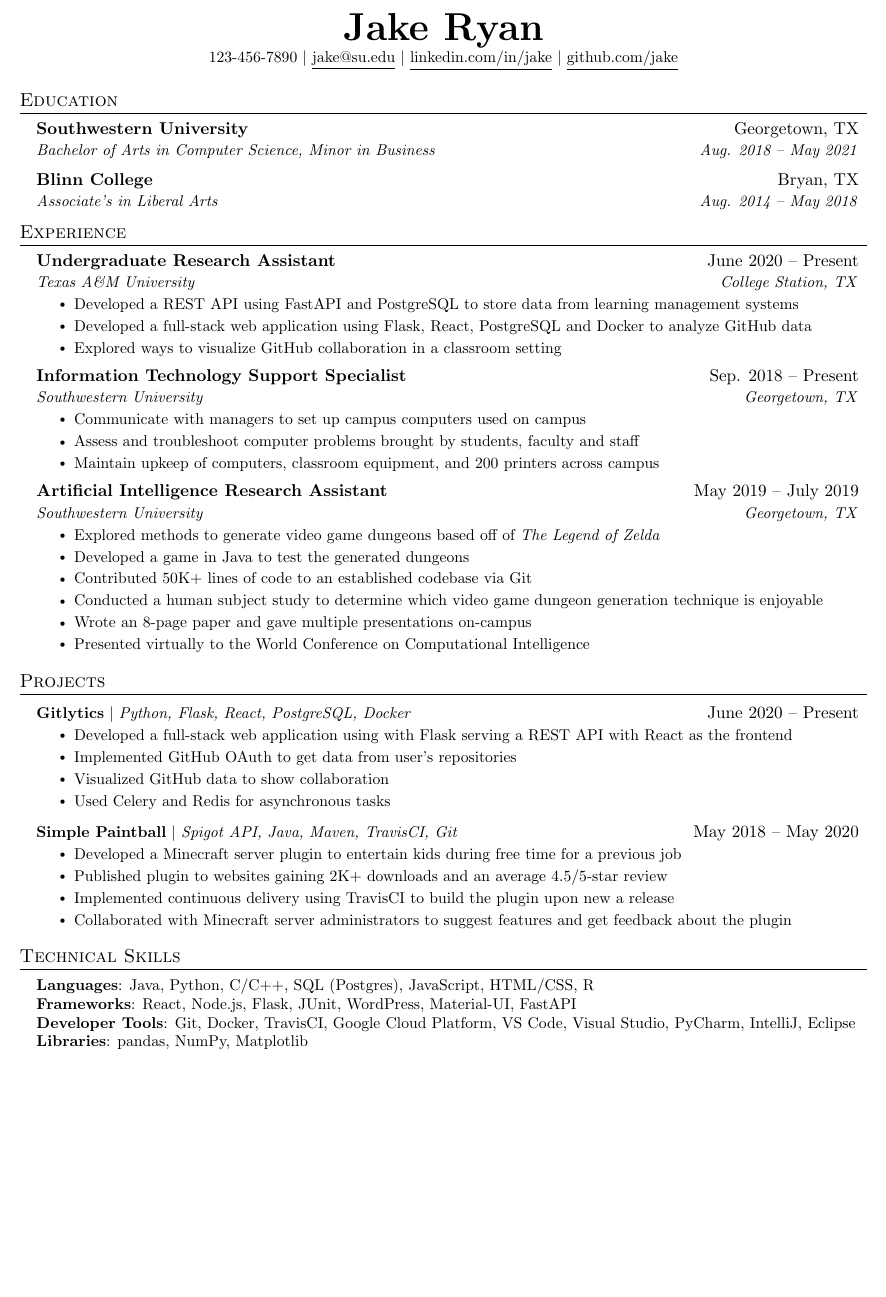
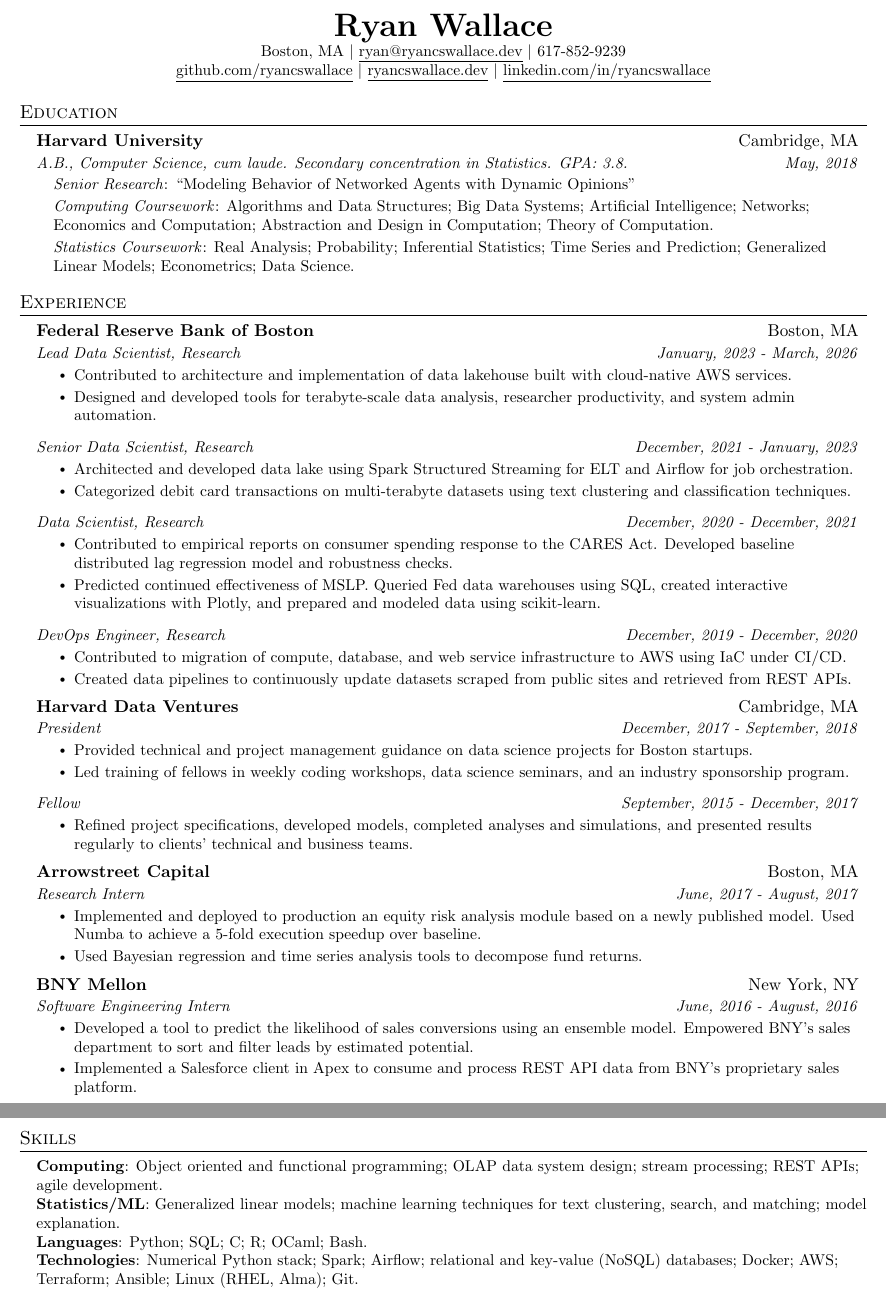
Before and after one commit to ryancswallace/resume, a LaTeX CV (src/resume.tex): part of the page before the commit and two parts of pages 1 and 2 of 2 after it, the two joined at a grey line, cut so that both start at the same text, the shorter picture padded with empty space. Compiled offline with pdfLaTeX.

Commit message:
feat: initial translation of resume from Pages to LaTeX

```diff
--- a/src/resume.tex
+++ b/src/resume.tex
@@ -92,12 +92,20 @@
 
 \newcommand{\resumeSubItem}[1]{\resumeItem{#1}\vspace{-4pt}}
 
+\newcommand{\resumeDetail}[2]{
+  \item\small{
+    \textit{#1}: #2 \vspace{-2pt}
+  }
+}
+
 \renewcommand\labelitemii{$\vcenter{\hbox{\tiny$\bullet$}}$}
 
 \newcommand{\resumeSubHeadingListStart}{\begin{itemize}[leftmargin=0.15in, label={}]}
 \newcommand{\resumeSubHeadingListEnd}{\end{itemize}}
 \newcommand{\resumeItemListStart}{\begin{itemize}}
 \newcommand{\resumeItemListEnd}{\end{itemize}\vspace{-5pt}}
+\newcommand{\resumeDetailListStart}{\begin{itemize}[leftmargin=0.15in, label={}]}
+\newcommand{\resumeDetailListEnd}{\end{itemize}\vspace{-5pt}}
 
 %-------------------------------------------
 %%%%%%  RESUME STARTS HERE  %%%%%%%%%%%%%%%%%%%%%%%%%%%%
@@ -106,16 +114,12 @@
 \begin{document}
 
 %----------HEADING----------
-% \begin{tabular*}{\textwidth}{l@{\extracolsep{\fill}}r}
-%   \textbf{\href{http://sourabhbajaj.com/}{\Large Sourabh Bajaj}} & Email : \href{mailto:sourabh@sourabhbajaj.com}{sourabh@sourabhbajaj.com}\\
-%   \href{http://sourabhbajaj.com/}{http://www.sourabhbajaj.com} & Mobile : +1-123-456-7890 \\
-% \end{tabular*}
-
 \begin{center}
-    \textbf{\Huge \scshape Jake Ryan} \\ \vspace{1pt}
-    \small 123-456-7890 $|$ \href{mailto:x@x.com}{\underline{jake@su.edu}} $|$
-    \href{https://linkedin.com/in/...}{\underline{linkedin.com/in/jake}} $|$
-    \href{https://github.com/...}{\underline{github.com/jake}}
+    \textbf{\huge \scshape Ryan Wallace} \\ \vspace{1pt}
+    \small Boston, MA $|$ \href{mailto:ryan@ryancswallace.dev}{\underline{ryan@ryancswallace.dev}} $|$ 617-852-9239 \\
+    \href{https://github.com/ryancswallace}{\underline{github.com/ryancswallace}} $|$
+    \href{https://ryancswallace.dev}{\underline{ryancswallace.dev}} $|$
+    \href{https://linkedin.com/in/ryancswallace}{\underline{linkedin.com/in/ryancswallace}}
 \end{center}
 
 
@@ -123,11 +127,13 @@
 \section{Education}
   \resumeSubHeadingListStart
     \resumeSubheading
-      {Southwestern University}{Georgetown, TX}
-      {Bachelor of Arts in Computer Science, Minor in Business}{Aug. 2018 -- May 2021}
-    \resumeSubheading
-      {Blinn College}{Bryan, TX}
-      {Associate's in Liberal Arts}{Aug. 2014 -- May 2018}
+      {Harvard University}{Cambridge, MA}
+      {A.B., Computer Science, cum laude. Secondary concentration in Statistics. GPA: 3.8.}{May, 2018}
+      \resumeDetailListStart
+        \resumeDetail{Senior Research}{``Modeling Behavior of Networked Agents with Dynamic Opinions''}
+        \resumeDetail{Computing Coursework}{Algorithms and Data Structures; Big Data Systems; Artificial Intelligence; Networks; Economics and Computation; Abstraction and Design in Computation; Theory of Computation.}
+        \resumeDetail{Statistics Coursework}{Real Analysis; Probability; Inferential Statistics; Time Series and Prediction; Generalized Linear Models; Econometrics; Data Science.}
+      \resumeDetailListEnd
   \resumeSubHeadingListEnd
 
 
@@ -136,80 +142,75 @@
   \resumeSubHeadingListStart
 
     \resumeSubheading
-      {Undergraduate Research Assistant}{June 2020 -- Present}
-      {Texas A\&M University}{College Station, TX}
+      {Federal Reserve Bank of Boston}{Boston, MA}
+      {Lead Data Scientist, Research}{January, 2023 - March, 2026}
       \resumeItemListStart
-        \resumeItem{Developed a REST API using FastAPI and PostgreSQL to store data from learning management systems}
-        \resumeItem{Developed a full-stack web application using Flask, React, PostgreSQL and Docker to analyze GitHub data}
-        \resumeItem{Explored ways to visualize GitHub collaboration in a classroom setting}
+        \resumeItem{Contributed to architecture and implementation of data lakehouse built with cloud-native AWS services.}
+        \resumeItem{Designed and developed tools for terabyte-scale data analysis, researcher productivity, and system admin automation.}
       \resumeItemListEnd
 
-% -----------Multiple Positions Heading-----------
-%    \resumeSubSubheading
-%     {Software Engineer I}{Oct 2014 - Sep 2016}
-%     \resumeItemListStart
-%        \resumeItem{Apache Beam}
-%          {Apache Beam is a unified model for defining both batch and streaming data-parallel processing pipelines}
-%     \resumeItemListEnd
-%    \resumeSubHeadingListEnd
-%-------------------------------------------
+    \resumeSubSubheading
+      {Senior Data Scientist, Research}{December, 2021 - January, 2023}
+      \resumeItemListStart
+        \resumeItem{Architected and developed data lake using Spark Structured Streaming for ELT and Airflow for job orchestration.}
+        \resumeItem{Categorized debit card transactions on multi-terabyte datasets using text clustering and classification techniques.}
+      \resumeItemListEnd
+
+    \resumeSubSubheading
+      {Data Scientist, Research}{December, 2020 - December, 2021}
+      \resumeItemListStart
+        \resumeItem{Contributed to empirical reports on consumer spending response to the CARES Act. Developed baseline distributed lag regression model and robustness checks.}
+        \resumeItem{Predicted continued effectiveness of MSLP. Queried Fed data warehouses using SQL, created interactive visualizations with Plotly, and prepared and modeled data using scikit-learn.}
+      \resumeItemListEnd
+
+    \resumeSubSubheading
+      {DevOps Engineer, Research}{December, 2019 - December, 2020}
+      \resumeItemListStart
+        \resumeItem{Contributed to migration of compute, database, and web service infrastructure to AWS using IaC under CI/CD.}
+        \resumeItem{Created data pipelines to continuously update datasets scraped from public sites and retrieved from REST APIs.}
+      \resumeItemListEnd
 
     \resumeSubheading
-      {Information Technology Support Specialist}{Sep. 2018 -- Present}
-      {Southwestern University}{Georgetown, TX}
+      {Harvard Data Ventures}{Cambridge, MA}
+      {President}{December, 2017 - September, 2018}
       \resumeItemListStart
-        \resumeItem{Communicate with managers to set up campus computers used on campus}
-        \resumeItem{Assess and troubleshoot computer problems brought by students, faculty and staff}
-        \resumeItem{Maintain upkeep of computers, classroom equipment, and 200 printers across campus}
-    \resumeItemListEnd
+        \resumeItem{Provided technical and project management guidance on data science projects for Boston startups.}
+        \resumeItem{Led training of fellows in weekly coding workshops, data science seminars, and an industry sponsorship program.}
+      \resumeItemListEnd
+
+    \resumeSubSubheading
+      {Fellow}{September, 2015 - December, 2017}
+      \resumeItemListStart
+        \resumeItem{Refined project specifications, developed models, completed analyses and simulations, and presented results regularly to clients' technical and business teams.}
+      \resumeItemListEnd
 
     \resumeSubheading
-      {Artificial Intelligence Research Assistant}{May 2019 -- July 2019}
-      {Southwestern University}{Georgetown, TX}
+      {Arrowstreet Capital}{Boston, MA}
+      {Research Intern}{June, 2017 - August, 2017}
       \resumeItemListStart
-        \resumeItem{Explored methods to generate video game dungeons based off of \emph{The Legend of Zelda}}
-        \resumeItem{Developed a game in Java to test the generated dungeons}
-        \resumeItem{Contributed 50K+ lines of code to an established codebase via Git}
-        \resumeItem{Conducted  a human subject study to determine which video game dungeon generation technique is enjoyable}
-        \resumeItem{Wrote an 8-page paper and gave multiple presentations on-campus}
-        \resumeItem{Presented virtually to the World Conference on Computational Intelligence}
+        \resumeItem{Implemented and deployed to production an equity risk analysis module based on a newly published model. Used Numba to achieve a 5-fold execution speedup over baseline.}
+        \resumeItem{Used Bayesian regression and time series analysis tools to decompose fund returns.}
+      \resumeItemListEnd
+
+    \resumeSubheading
+      {BNY Mellon}{New York, NY}
+      {Software Engineering Intern}{June, 2016 - August, 2016}
+      \resumeItemListStart
+        \resumeItem{Developed a tool to predict the likelihood of sales conversions using an ensemble model. Empowered BNY's sales department to sort and filter leads by estimated potential.}
+        \resumeItem{Implemented a Salesforce client in Apex to consume and process REST API data from BNY's proprietary sales platform.}
       \resumeItemListEnd
 
   \resumeSubHeadingListEnd
 
 
-%-----------PROJECTS-----------
-\section{Projects}
-    \resumeSubHeadingListStart
-      \resumeProjectHeading
-          {\textbf{Gitlytics} $|$ \emph{Python, Flask, React, PostgreSQL, Docker}}{June 2020 -- Present}
-          \resumeItemListStart
-            \resumeItem{Developed a full-stack web application using with Flask serving a REST API with React as the frontend}
-            \resumeItem{Implemented GitHub OAuth to get data from user's repositories}
-            \resumeItem{Visualized GitHub data to show collaboration}
-            \resumeItem{Used Celery and Redis for asynchronous tasks}
-          \resumeItemListEnd
-      \resumeProjectHeading
-          {\textbf{Simple Paintball} $|$ \emph{Spigot API, Java, Maven, TravisCI, Git}}{May 2018 -- May 2020}
-          \resumeItemListStart
-            \resumeItem{Developed a Minecraft server plugin to entertain kids during free time for a previous job}
-            \resumeItem{Published plugin to websites gaining 2K+ downloads and an average 4.5/5-star review}
-            \resumeItem{Implemented continuous delivery using TravisCI to build the plugin upon new a release}
-            \resumeItem{Collaborated with Minecraft server administrators to suggest features and get feedback about the plugin}
-          \resumeItemListEnd
-    \resumeSubHeadingListEnd
-
-
-
-%
-%-----------PROGRAMMING SKILLS-----------
-\section{Technical Skills}
+%-----------SKILLS-----------
+\section{Skills}
  \begin{itemize}[leftmargin=0.15in, label={}]
     \small{\item{
-     \textbf{Languages}{: Java, Python, C/C++, SQL (Postgres), JavaScript, HTML/CSS, R} \\
-     \textbf{Frameworks}{: React, Node.js, Flask, JUnit, WordPress, Material-UI, FastAPI} \\
-     \textbf{Developer Tools}{: Git, Docker, TravisCI, Google Cloud Platform, VS Code, Visual Studio, PyCharm, IntelliJ, Eclipse} \\
-     \textbf{Libraries}{: pandas, NumPy, Matplotlib}
+     \textbf{Computing}{: Object oriented and functional programming; OLAP data system design; stream processing; REST APIs; agile development.} \\
+     \textbf{Statistics/ML}{: Generalized linear models; machine learning techniques for text clustering, search, and matching; model explanation.} \\
+     \textbf{Languages}{: Python; SQL; C; R; OCaml; Bash.} \\
+     \textbf{Technologies}{: Numerical Python stack; Spark; Airflow; relational and key-value (NoSQL) databases; Docker; AWS; Terraform; Ansible; Linux (RHEL, Alma); Git.}
     }}
  \end{itemize}
 
```
Also changed, not shown: src/resume.tex (8 more changed lines), 1 other file.
